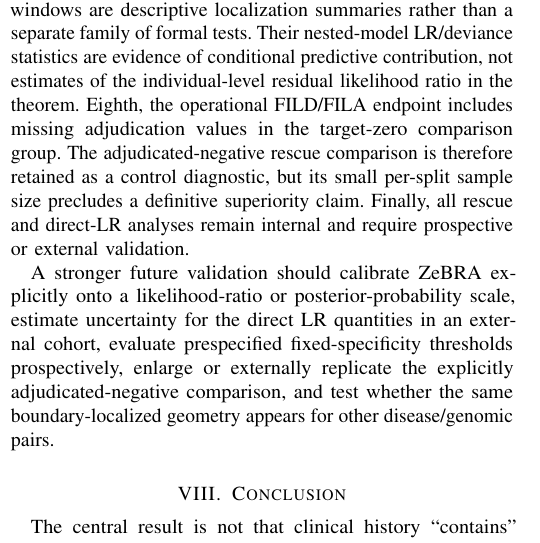
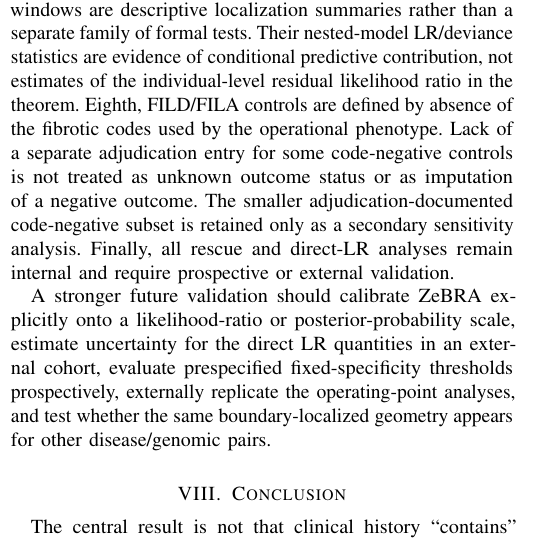
Before and after one commit to zeroknowledgediscovery/zed_colorado, a LaTeX paper (tex/zebra_genomics_boundary_theorem_empirical.tex, which reads tex/manuscript_body_end.tex): part of one column of page 9 of 17, cut so that both start at the same text. Compiled offline with pdfLaTeX.

Commit message:
Remove missing-adjudication caveat as control-label hypothesis

```diff
--- a/tex/manuscript_body_end.tex
+++ b/tex/manuscript_body_end.tex
@@ -2,9 +2,9 @@
 
 The theory is a statement about information channels, not about a particular machine-learning architecture. It does not require independence between genomics and clinical history; dependence is retained explicitly through $\Lambda_{G\mid C}$. The central theorem is finite-stage: Theorem~\ref{thm:main}(ii) requires only a finite residual-genomic quantile at the clinical stage being analyzed. The stronger assumptions A1-U and A2 enter only the conditional sequential and extreme-tail extensions.
 
-Several qualifications are essential. First, the direct empirical likelihood-ratio analysis estimates a finite-stage control-side residual-genomic scale for the measured \textit{MUC5B} channel. It does not establish A1-U across clinical-history lengths, does not establish the same bound under the case law, and does not imply a universal genome-wide bound. Second, the deterministic bounded-residual corollary remains a stronger special case. Third, A2 explicitly assumes that arbitrarily strong positive clinical evidence is attainable on rare trajectories. Sequential factorization makes evidence accumulation possible but does not imply mathematical unboundedness; the Colorado data demonstrate only a strong observed tail over a finite range. Fourth, Theorem~\ref{thm:main}(ii) concerns threshold reversals, not all posterior-risk changes. Fifth, the current global genomic comparator is the broader array-derived panel defined in Supplementary Table~\ref{tab:supp-genomic-panel}, whereas the direct residual-LR analysis focuses on \textit{MUC5B}; neither should be interpreted as an empirical bound on genome-wide predictors, external polygenic risk scores, or unmeasured genomic information. Sixth, the raw ZeBRA score is not calibrated as an absolute posterior probability in this cohort, so Corollary~\ref{cor:zebra} is not numerically applied; the empirical connection instead uses direct score-level LR estimation. Seventh, the four non-overlapping local $G\mid Z$ band tests are exploratory and are controlled as one family using Benjamini--Hochberg FDR adjustment; the overlapping moving windows are descriptive localization summaries rather than a separate family of formal tests. Their nested-model LR/deviance statistics are evidence of conditional predictive contribution, not estimates of the individual-level residual likelihood ratio in the theorem. Eighth, the operational FILD/FILA endpoint includes missing adjudication values in the target-zero comparison group. The adjudicated-negative rescue comparison is therefore retained as a control diagnostic, but its small per-split sample size precludes a definitive superiority claim. Finally, all rescue and direct-LR analyses remain internal and require prospective or external validation.
+Several qualifications are essential. First, the direct empirical likelihood-ratio analysis estimates a finite-stage control-side residual-genomic scale for the measured \textit{MUC5B} channel. It does not establish A1-U across clinical-history lengths, does not establish the same bound under the case law, and does not imply a universal genome-wide bound. Second, the deterministic bounded-residual corollary remains a stronger special case. Third, A2 explicitly assumes that arbitrarily strong positive clinical evidence is attainable on rare trajectories. Sequential factorization makes evidence accumulation possible but does not imply mathematical unboundedness; the Colorado data demonstrate only a strong observed tail over a finite range. Fourth, Theorem~\ref{thm:main}(ii) concerns threshold reversals, not all posterior-risk changes. Fifth, the current global genomic comparator is the broader array-derived panel defined in Supplementary Table~\ref{tab:supp-genomic-panel}, whereas the direct residual-LR analysis focuses on \textit{MUC5B}; neither should be interpreted as an empirical bound on genome-wide predictors, external polygenic risk scores, or unmeasured genomic information. Sixth, the raw ZeBRA score is not calibrated as an absolute posterior probability in this cohort, so Corollary~\ref{cor:zebra} is not numerically applied; the empirical connection instead uses direct score-level LR estimation. Seventh, the four non-overlapping local $G\mid Z$ band tests are exploratory and are controlled as one family using Benjamini--Hochberg FDR adjustment; the overlapping moving windows are descriptive localization summaries rather than a separate family of formal tests. Their nested-model LR/deviance statistics are evidence of conditional predictive contribution, not estimates of the individual-level residual likelihood ratio in the theorem. Eighth, FILD/FILA controls are defined by absence of the fibrotic codes used by the operational phenotype. Lack of a separate adjudication entry for some code-negative controls is not treated as unknown outcome status or as imputation of a negative outcome. The smaller adjudication-documented code-negative subset is retained only as a secondary sensitivity analysis. Finally, all rescue and direct-LR analyses remain internal and require prospective or external validation.
 
-A stronger future validation should calibrate ZeBRA explicitly onto a likelihood-ratio or posterior-probability scale, estimate uncertainty for the direct LR quantities in an external cohort, evaluate prespecified fixed-specificity thresholds prospectively, enlarge or externally replicate the explicitly adjudicated-negative comparison, and test whether the same boundary-localized geometry appears for other disease/genomic pairs.
+A stronger future validation should calibrate ZeBRA explicitly onto a likelihood-ratio or posterior-probability scale, estimate uncertainty for the direct LR quantities in an external cohort, evaluate prespecified fixed-specificity thresholds prospectively, externally replicate the operating-point analyses, and test whether the same boundary-localized geometry appears for other disease/genomic pairs.
 
 \section{Conclusion}
 
```
